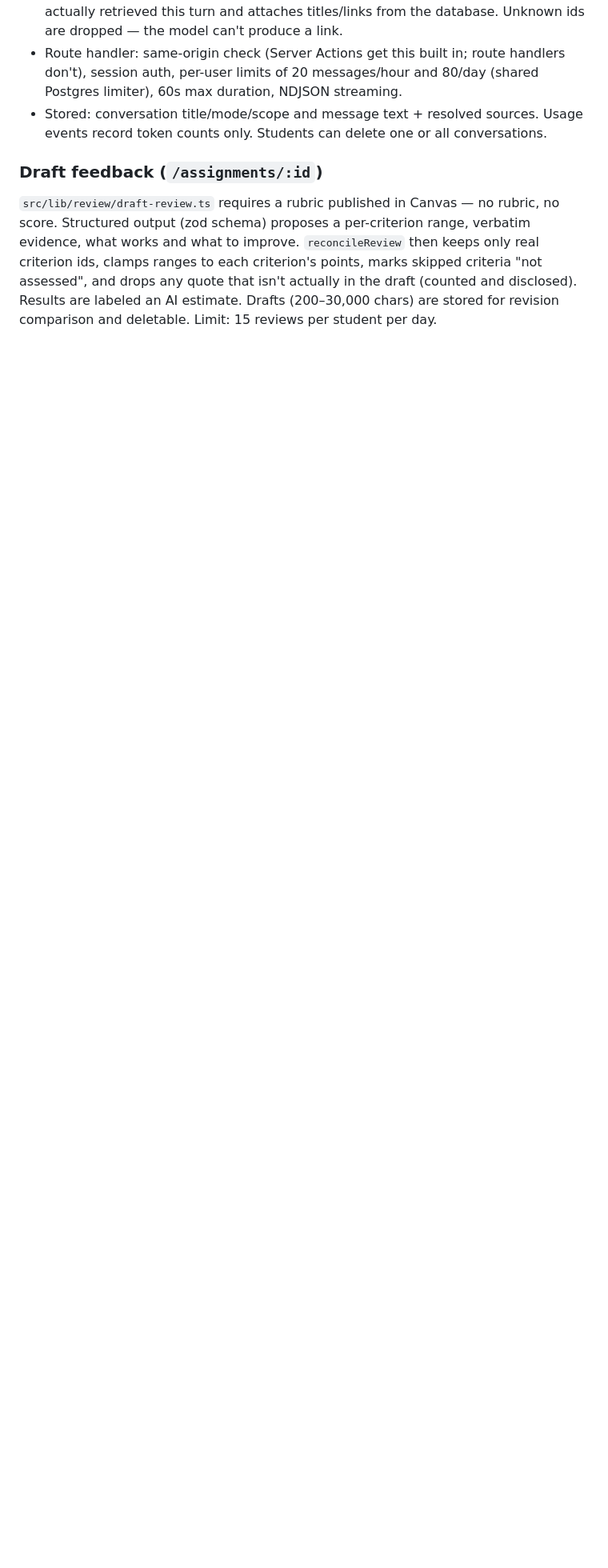
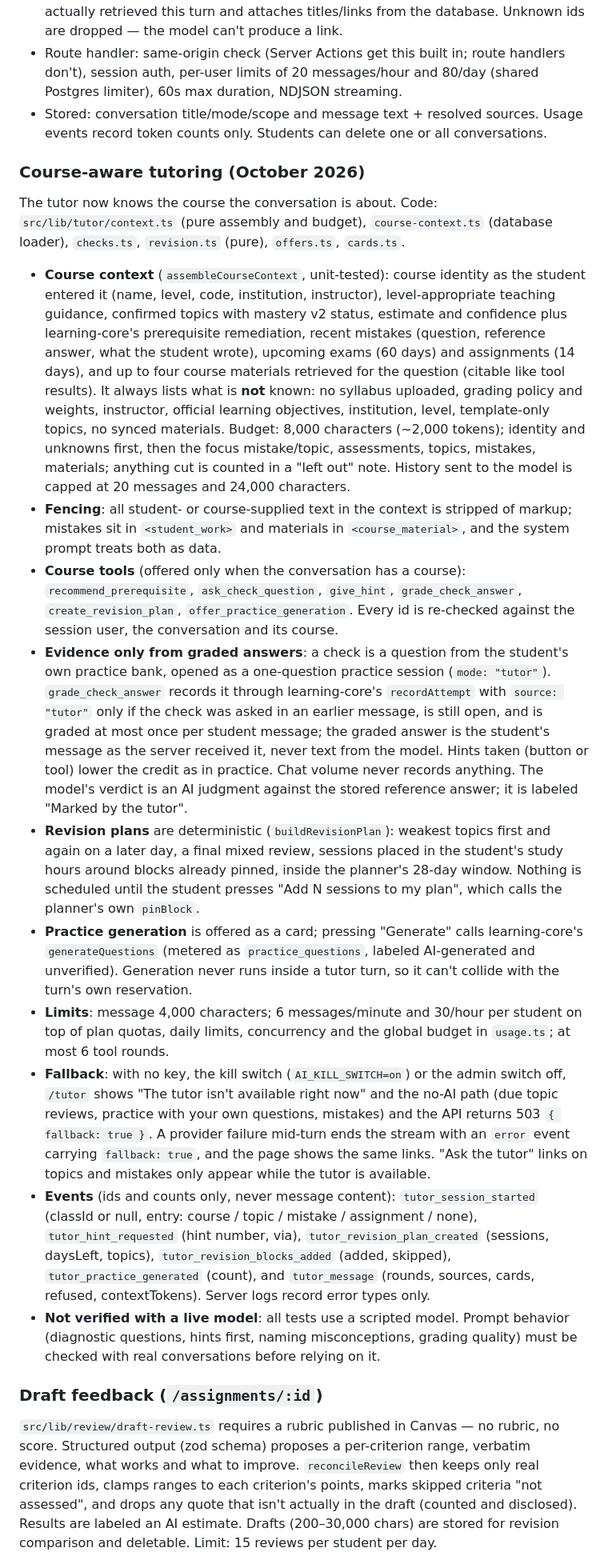
Before and after one commit to karimmoh1-glitch/rushd, a Markdown page: docs/AI_ARCHITECTURE.md, the part around the change. Shown at 80% size. GitHub-like rendering; blank space fills up the shorter version.

Commit message:
Docs: course-aware tutor (context, tools, evidence rules, fallback, events)
Co-Authored-By: Claude Opus 5.5 <noreply@anthropic.com>

```diff
--- a/docs/AI_ARCHITECTURE.md
+++ b/docs/AI_ARCHITECTURE.md
@@ -136,6 +136,74 @@ conversation, by that class; reads by id re-check ownership.
   Usage events record token counts only. Students can delete one or all
   conversations.
 
+### Course-aware tutoring (October 2026)
+The tutor now knows the course the conversation is about. Code:
+`src/lib/tutor/context.ts` (pure assembly and budget), `course-context.ts`
+(database loader), `checks.ts`, `revision.ts` (pure), `offers.ts`, `cards.ts`.
+
+- **Course context** (`assembleCourseContext`, unit-tested): course identity
+  as the student entered it (name, level, code, institution, instructor),
+  level-appropriate teaching guidance, confirmed topics with mastery v2 status,
+  estimate and confidence plus learning-core's prerequisite remediation,
+  recent mistakes (question, reference answer, what the student wrote),
+  upcoming exams (60 days) and assignments (14 days), and up to four course
+  materials retrieved for the question (citable like tool results). It always
+  lists what is **not** known: no syllabus uploaded, grading policy and
+  weights, instructor, official learning objectives, institution, level,
+  template-only topics, no synced materials. Budget: 8,000 characters
+  (~2,000 tokens); identity and unknowns first, then the focus mistake/topic,
+  assessments, topics, mistakes, materials; anything cut is counted in a
+  "left out" note. History sent to the model is capped at 20 messages and
+  24,000 characters.
+- **Fencing**: all student- or course-supplied text in the context is stripped
+  of markup; mistakes sit in `<student_work>` and materials in
+  `<course_material>`, and the system prompt treats both as data.
+- **Course tools** (offered only when the conversation has a course):
+  `recommend_prerequisite`, `ask_check_question`, `give_hint`,
+  `grade_check_answer`, `create_revision_plan`, `offer_practice_generation`.
+  Every id is re-checked against the session user, the conversation and its
+  course.
+- **Evidence only from graded answers**: a check is a question from the
+  student's own practice bank, opened as a one-question practice session
+  (`mode: "tutor"`). `grade_check_answer` records it through learning-core's
+  `recordAttempt` with `source: "tutor"` only if the check was asked in an
+  earlier message, is still open, and is graded at most once per student
+  message; the graded answer is the student's message as the server received
+  it, never text from the model. Hints taken (button or tool) lower the
+  credit as in practice. Chat volume never records anything. The model's
+  verdict is an AI judgment against the stored reference answer; it is
+  labeled "Marked by the tutor".
+- **Revision plans** are deterministic (`buildRevisionPlan`): weakest topics
+  first and again on a later day, a final mixed review, sessions placed in
+  the student's study hours around blocks already pinned, inside the
+  planner's 28-day window. Nothing is scheduled until the student presses
+  "Add N sessions to my plan", which calls the planner's own `pinBlock`.
+- **Practice generation** is offered as a card; pressing "Generate" calls
+  learning-core's `generateQuestions` (metered as `practice_questions`,
+  labeled AI-generated and unverified). Generation never runs inside a tutor
+  turn, so it can't collide with the turn's own reservation.
+- **Limits**: message 4,000 characters; 6 messages/minute and 30/hour per
+  student on top of plan quotas, daily limits, concurrency and the global
+  budget in `usage.ts`; at most 6 tool rounds.
+- **Fallback**: with no key, the kill switch (`AI_KILL_SWITCH=on`) or the
+  admin switch off, `/tutor` shows "The tutor isn't available right now" and
+  the no-AI path (due topic reviews, practice with your own questions,
+  mistakes) and the API returns 503 `{ fallback: true }`. A provider failure
+  mid-turn ends the stream with an `error` event carrying `fallback: true`, and
+  the page shows the same links. "Ask the tutor" links on topics and mistakes
+  only appear while the tutor is available.
+- **Events** (ids and counts only, never message content):
+  `tutor_session_started` (classId or null, entry: course / topic / mistake /
+  assignment / none), `tutor_hint_requested` (hint number, via),
+  `tutor_revision_plan_created` (sessions, daysLeft, topics),
+  `tutor_revision_blocks_added` (added, skipped),
+  `tutor_practice_generated` (count), and `tutor_message` (rounds, sources,
+  cards, refused, contextTokens). Server logs record error types only.
+- **Not verified with a live model**: all tests use a scripted model. Prompt
+  behavior (diagnostic questions, hints first, naming misconceptions,
+  grading quality) must be checked with real conversations before relying on
+  it.
+
 ### Draft feedback (`/assignments/:id`)
 `src/lib/review/draft-review.ts` requires a rubric published in Canvas — no
 rubric, no score. Structured output (zod schema) proposes a per-criterion
```
Also changed, not shown: docs/MASTERY.md (+11 -0 lines).
